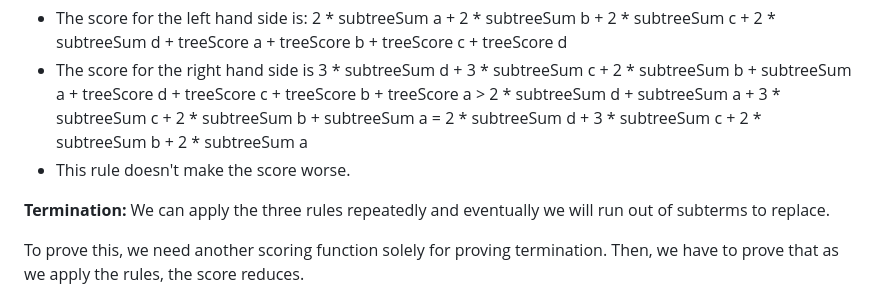
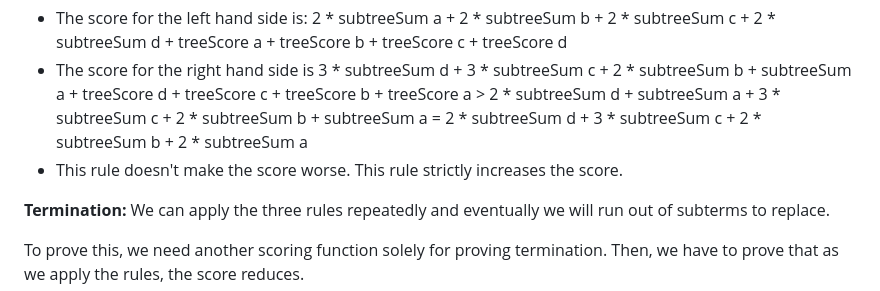
Before and after one commit to huynhtrankhanh/CoqCP, a Markdown page: docs/DisjointSetUnion.md, the part around the change. GitHub-like rendering.

```diff
--- a/docs/DisjointSetUnion.md
+++ b/docs/DisjointSetUnion.md
@@ -42,7 +42,7 @@ Now that we have a scoring function, here are three rewrite rules that don't mak
 
 - The score for the left hand side is: 2 \* subtreeSum a + 2 \* subtreeSum b + 2 \* subtreeSum c + 2 \* subtreeSum d + treeScore a + treeScore b + treeScore c + treeScore d
 - The score for the right hand side is 3 \* subtreeSum d + 3 \* subtreeSum c + 2 \* subtreeSum b + subtreeSum a + treeScore d + treeScore c + treeScore b + treeScore a > 2 \* subtreeSum d + subtreeSum a + 3 \* subtreeSum c + 2 \* subtreeSum b + subtreeSum a = 2 \* subtreeSum d + 3 \* subtreeSum c + 2 \* subtreeSum b + 2 \* subtreeSum a
-- This rule doesn't make the score worse.
+- This rule doesn't make the score worse. This rule strictly increases the score.
 
 **Termination:** We can apply the three rules repeatedly and eventually we will run out of subterms to replace.
 
```
